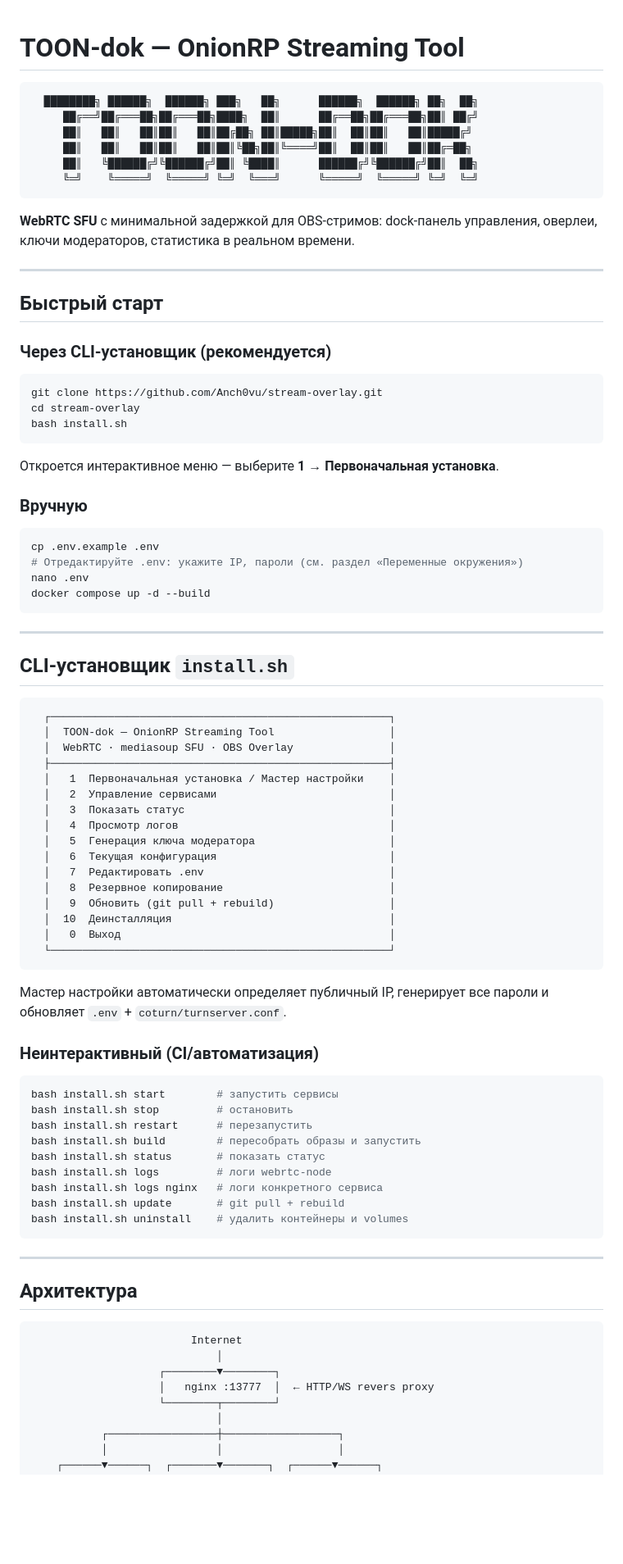
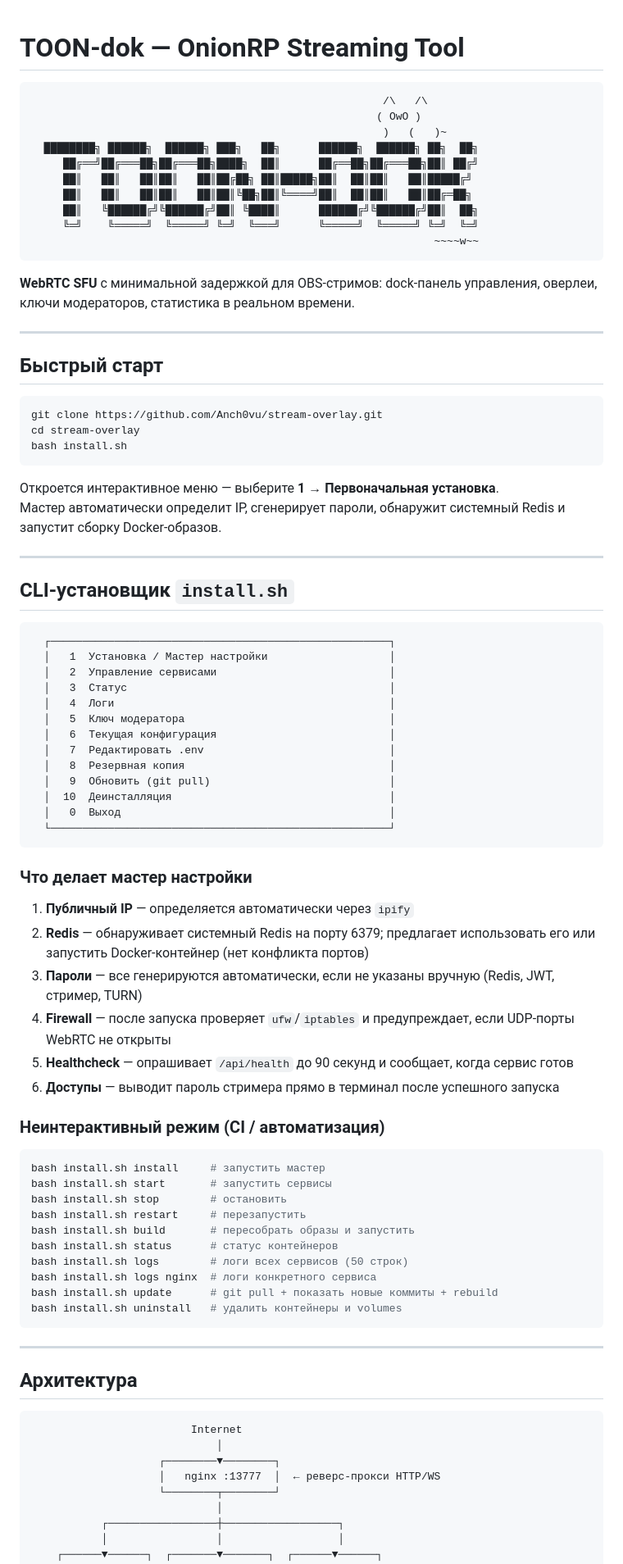
Before and after one commit to Anch0vu/stream-overlay, a Markdown page: README.md, the part around one of its changes. Shown at 82% size. GitHub-like rendering; blank space fills up the shorter version.

````diff
--- a/README.md
+++ b/README.md
@@ -1,12 +1,16 @@
 # TOON-dok — OnionRP Streaming Tool
 
 ```
+                                                       /\   /\
+                                                      ( OwO )
+                                                       )   (   )~
   ████████╗ ██████╗  ██████╗ ███╗   ██╗      ██████╗  ██████╗ ██╗  ██╗
      ██╔══╝██╔═══██╗██╔═══██╗████╗  ██║      ██╔══██╗██╔═══██╗██║ ██╔╝
      ██║   ██║   ██║██║   ██║██╔██╗ ██║█████╗██║  ██║██║   ██║█████╔╝
      ██║   ██║   ██║██║   ██║██║╚██╗██║╚════╝██║  ██║██║   ██║██╔═██╗
      ██║   ╚██████╔╝╚██████╔╝██║ ╚████║      ██████╔╝╚██████╔╝██║  ██╗
      ╚═╝    ╚═════╝  ╚═════╝ ╚═╝  ╚═══╝      ╚═════╝  ╚═════╝ ╚═╝  ╚═╝
+                                                               ~~~~w~~
 ```
 
 **WebRTC SFU** с минимальной задержкой для OBS-стримов: dock-панель управления, оверлеи, ключи модераторов, статистика в реальном времени.
@@ -15,8 +19,6 @@
 
 ## Быстрый старт
 
-### Через CLI-установщик (рекомендуется)
-
 ```bash
 git clone https://github.com/Anch0vu/stream-overlay.git
 cd stream-overlay
@@ -24,15 +26,7 @@ bash install.sh
 ```
 
 Откроется интерактивное меню — выберите **1 → Первоначальная установка**.
-
-### Вручную
-
-```bash
-cp .env.example .env
-# Отредактируйте .env: укажите IP, пароли (см. раздел «Переменные окружения»)
-nano .env
-docker compose up -d --build
-```
+Мастер автоматически определит IP, сгенерирует пароли, обнаружит системный Redis и запустит сборку Docker-образов.
 
 ---
 
@@ -40,37 +34,42 @@ docker compose up -d --build
 
 ```
   ┌─────────────────────────────────────────────────────┐
-  │  TOON-dok — OnionRP Streaming Tool                  │
-  │  WebRTC · mediasoup SFU · OBS Overlay               │
-  ├─────────────────────────────────────────────────────┤
-  │   1  Первоначальная установка / Мастер настройки    │
+  │   1  Установка / Мастер настройки                   │
   │   2  Управление сервисами                           │
-  │   3  Показать статус                                │
-  │   4  Просмотр логов                                 │
-  │   5  Генерация ключа модератора                     │
+  │   3  Статус                                         │
+  │   4  Логи                                           │
+  │   5  Ключ модератора                                │
   │   6  Текущая конфигурация                           │
   │   7  Редактировать .env                             │
-  │   8  Резервное копирование                          │
-  │   9  Обновить (git pull + rebuild)                  │
+  │   8  Резервная копия                                │
+  │   9  Обновить (git pull)                            │
   │  10  Деинсталляция                                  │
   │   0  Выход                                          │
   └─────────────────────────────────────────────────────┘
 ```
 
-Мастер настройки автоматически определяет публичный IP, генерирует все пароли и обновляет `.env` + `coturn/turnserver.conf`.
+### Что делает мастер настройки
 
-### Неинтерактивный (CI/автоматизация)
+1. **Публичный IP** — определяется автоматически через `ipify`
+2. **Redis** — обнаруживает системный Redis на порту 6379; предлагает использовать его или запустить Docker-контейнер (нет конфликта портов)
+3. **Пароли** — все генерируются автоматически, если не указаны вручную (Redis, JWT, стример, TURN)
+4. **Firewall** — после запуска проверяет `ufw`/`iptables` и предупреждает, если UDP-порты WebRTC не открыты
+5. **Healthcheck** — опрашивает `/api/health` до 90 секунд и сообщает, когда сервис готов
+6. **Доступы** — выводит пароль стримера прямо в терминал после успешного запуска
+
+### Неинтерактивный режим (CI / автоматизация)
 
 ```bash
-bash install.sh start        # запустить сервисы
-bash install.sh stop         # остановить
-bash install.sh restart      # перезапустить
-bash install.sh build        # пересобрать образы и запустить
-bash install.sh status       # показать статус
-bash install.sh logs         # логи webrtc-node
-bash install.sh logs nginx   # логи конкретного сервиса
-bash install.sh update       # git pull + rebuild
-bash install.sh uninstall    # удалить контейнеры и volumes
+bash install.sh install     # запустить мастер
+bash install.sh start       # запустить сервисы
+bash install.sh stop        # остановить
+bash install.sh restart     # перезапустить
+bash install.sh build       # пересобрать образы и запустить
+bash install.sh status      # статус контейнеров
+bash install.sh logs        # логи всех сервисов (50 строк)
+bash install.sh logs nginx  # логи конкретного сервиса
+bash install.sh update      # git pull + показать новые коммиты + rebuild
+bash install.sh uninstall   # удалить контейнеры и volumes
 ```
 
 ---
@@ -81,7 +80,7 @@ bash install.sh uninstall    # удалить контейнеры и volumes
                          Internet
                              │
                     ┌────────▼────────┐
-                    │   nginx :13777  │  ← HTTP/WS revers proxy
+                    │   nginx :13777  │  ← реверс-прокси HTTP/WS
                     └────────┬────────┘
                              │
            ┌─────────────────┼──────────────────┐
````
Also changed, not shown: other parts of README.md (+65 -76 lines).
